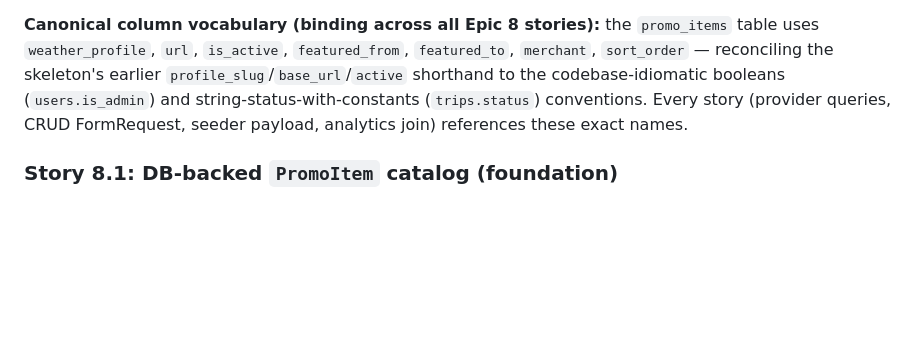
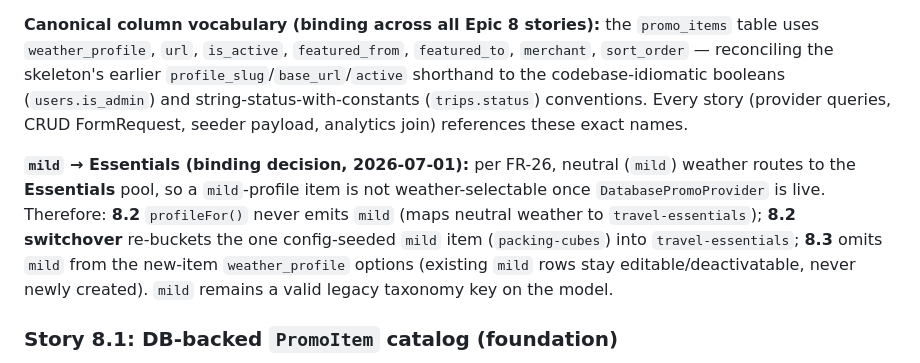
Before and after one commit to claytongray/tripcast, a Markdown page: _bmad-output/planning-artifacts/epics.md, the part around the change. Drawn GitHub-style; blank space fills up the shorter version.

```diff
--- a/_bmad-output/planning-artifacts/epics.md
+++ b/_bmad-output/planning-artifacts/epics.md
@@ -760,6 +760,8 @@ So that the panel renders meaningfully in local/staging.
 
 **Canonical column vocabulary (binding across all Epic 8 stories):** the `promo_items` table uses `weather_profile`, `url`, `is_active`, `featured_from`, `featured_to`, `merchant`, `sort_order` — reconciling the skeleton's earlier `profile_slug`/`base_url`/`active` shorthand to the codebase-idiomatic booleans (`users.is_admin`) and string-status-with-constants (`trips.status`) conventions. Every story (provider queries, CRUD FormRequest, seeder payload, analytics join) references these exact names.
 
+**`mild` → Essentials (binding decision, 2026-07-01):** per FR-26, neutral (`mild`) weather routes to the **Essentials** pool, so a `mild`-profile item is not weather-selectable once `DatabasePromoProvider` is live. Therefore: **8.2** `profileFor()` never emits `mild` (maps neutral weather to `travel-essentials`); **8.2 switchover** re-buckets the one config-seeded `mild` item (`packing-cubes`) into `travel-essentials`; **8.3** omits `mild` from the new-item `weather_profile` options (existing `mild` rows stay editable/deactivatable, never newly created). `mild` remains a valid legacy taxonomy key on the model.
+
 ### Story 8.1: DB-backed `PromoItem` catalog (foundation)
 As the builder,
 I want the weather-keyed promo catalog in a `promo_items` table with a model, factory, and a config-seeded switchover,
```
Also changed, not shown: _bmad-output/implementation-artifacts/8-1-db-backed-promo-item-catalog.md (+1 -1 lines).
